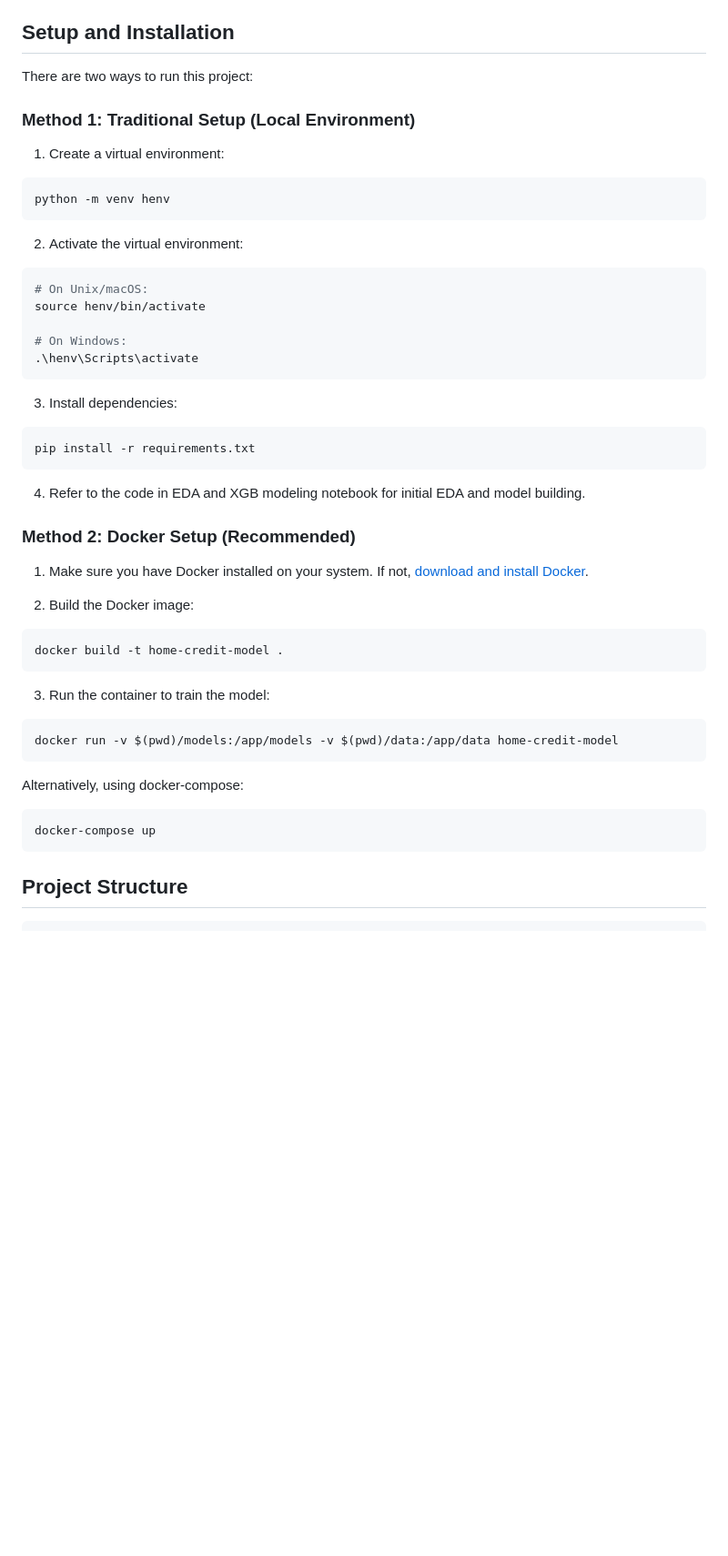
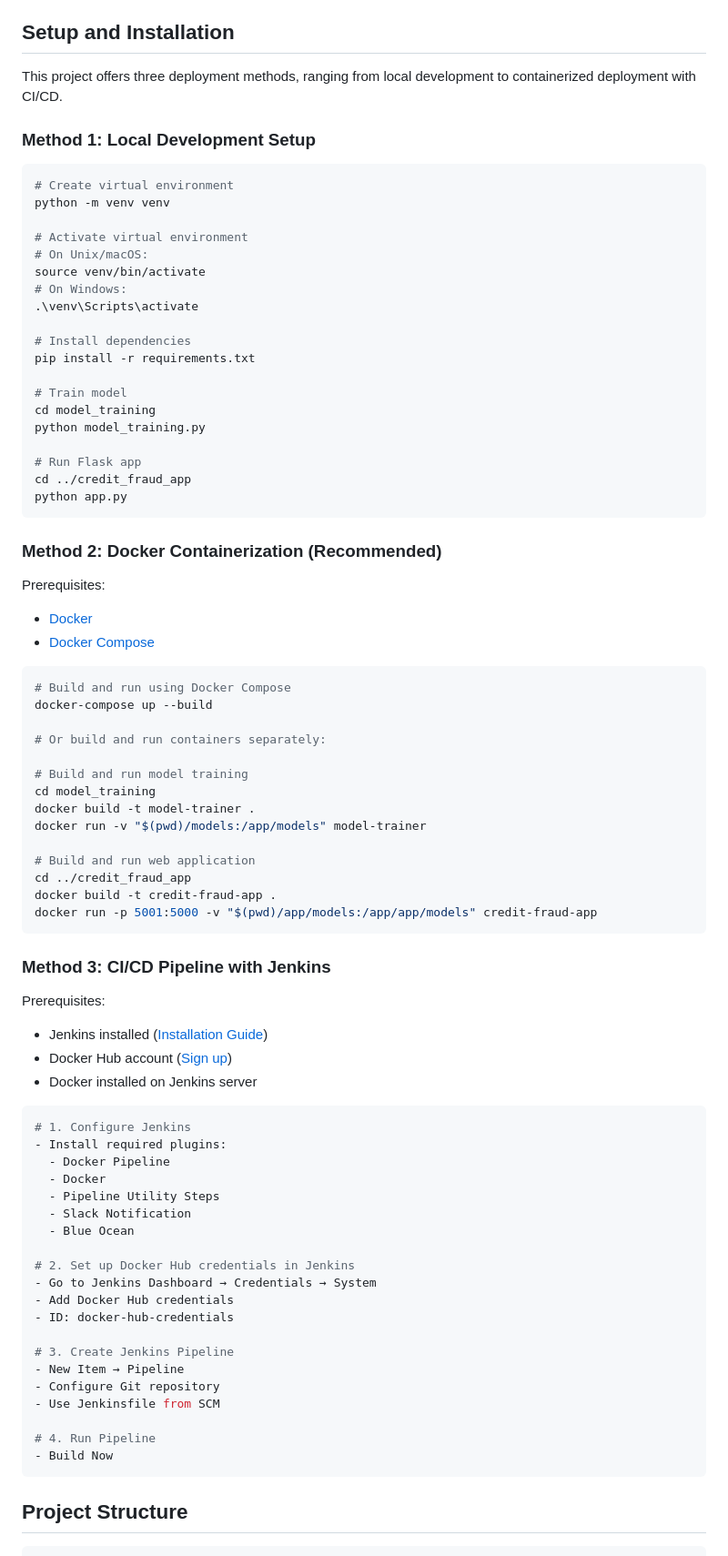
Before and after one commit to ris3abh/Home-Credit-Default-Risk, a Markdown page: README.md, the part around one of its changes. Shown at 91% size. Drawn GitHub-style; blank space fills up the shorter version.

````diff
--- a/README.md
+++ b/README.md
@@ -35,47 +35,80 @@ This project predicts the probability of default for Home Credit loan applicatio
 
 ## Setup and Installation
 
-There are two ways to run this project:
+This project offers three deployment methods, ranging from local development to containerized deployment with CI/CD.
 
-### Method 1: Traditional Setup (Local Environment)
-1. Create a virtual environment:
+### Method 1: Local Development Setup
 ```bash
-python -m venv henv
+# Create virtual environment
+python -m venv venv
+
+# Activate virtual environment
+# On Unix/macOS:
+source venv/bin/activate
+# On Windows:
+.\venv\Scripts\activate
+
+# Install dependencies
+pip install -r requirements.txt
+
+# Train model
+cd model_training
+python model_training.py
+
+# Run Flask app
+cd ../credit_fraud_app
+python app.py
 ```
 
-2. Activate the virtual environment:
+### Method 2: Docker Containerization (Recommended)
+Prerequisites:
+- [Docker](https://docs.docker.com/get-docker/)
+- [Docker Compose](https://docs.docker.com/compose/install/)
+
 ```bash
-# On Unix/macOS:
-source henv/bin/activate
+# Build and run using Docker Compose
+docker-compose up --build
 
-# On Windows:
-.\henv\Scripts\activate
+# Or build and run containers separately:
+
+# Build and run model training
+cd model_training
+docker build -t model-trainer .
+docker run -v "$(pwd)/models:/app/models" model-trainer
+
+# Build and run web application
+cd ../credit_fraud_app
+docker build -t credit-fraud-app .
+docker run -p 5001:5000 -v "$(pwd)/app/models:/app/app/models" credit-fraud-app
 ```
 
-3. Install dependencies:
+### Method 3: CI/CD Pipeline with Jenkins
+Prerequisites:
+- Jenkins installed ([Installation Guide](https://www.jenkins.io/doc/book/installing/))
+- Docker Hub account ([Sign up](https://hub.docker.com/signup))
+- Docker installed on Jenkins server
+
 ```bash
-pip install -r requirements.txt
-```
+# 1. Configure Jenkins
+- Install required plugins:
+  - Docker Pipeline
+  - Docker
+  - Pipeline Utility Steps
+  - Slack Notification
+  - Blue Ocean
 
-4. Refer to the code in EDA and XGB modeling notebook for initial EDA and model building.
+# 2. Set up Docker Hub credentials in Jenkins
+- Go to Jenkins Dashboard → Credentials → System
+- Add Docker Hub credentials
+- ID: docker-hub-credentials
 
-### Method 2: Docker Setup (Recommended)
+# 3. Create Jenkins Pipeline
+- New Item → Pipeline
+- Configure Git repository
+- Use Jenkinsfile from SCM
 
-1. Make sure you have Docker installed on your system. If not, [download and install Docker](https://docs.docker.com/get-docker/).
-
-2. Build the Docker image:
-```bash
-docker build -t home-credit-model .
-```
-
-3. Run the container to train the model:
-```bash
-docker run -v $(pwd)/models:/app/models -v $(pwd)/data:/app/data home-credit-model
-```
-
-Alternatively, using docker-compose:
-```bash
-docker-compose up
+# 4. Run Pipeline
+- Build Now
 ```
 
 ## Project Structure
````
Also changed, not shown: other parts of README.md (+56 -19 lines).
